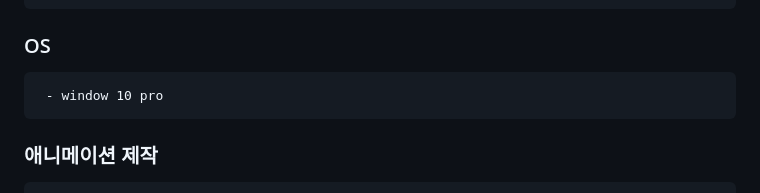
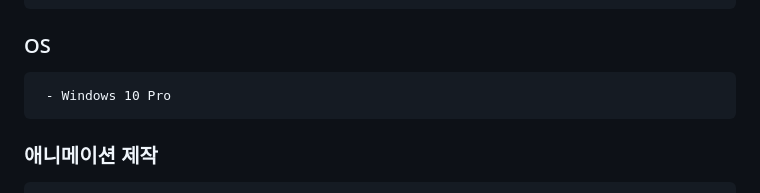
Before and after one commit to SignBridge/signbridge, a Markdown page: README.md, the part around the change. GitHub-like rendering.

````diff
--- a/README.md
+++ b/README.md
@@ -154,7 +154,7 @@ AWS EC2
 ### OS
 
 ```
- - window 10 pro
+ - Windows 10 Pro
 ```
 
 ### 애니메이션 제작
````
